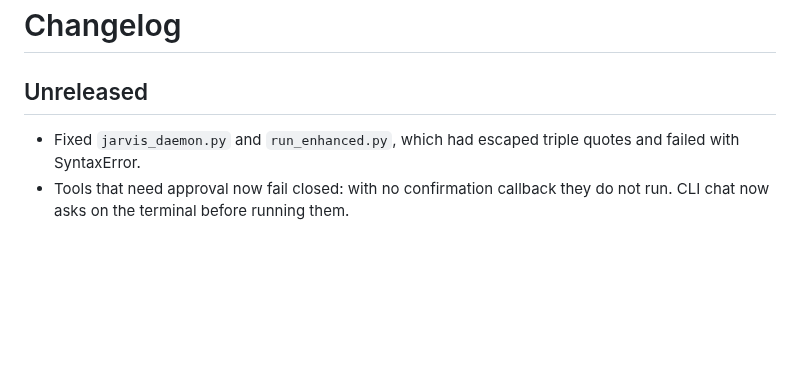
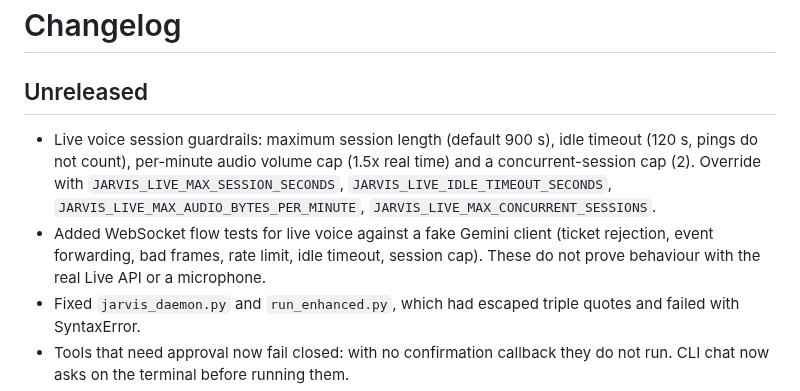
Before and after one commit to Ashokkunchala/Jarvis-Personal-AI, a Markdown page: CHANGELOG.md, the part around the change. Drawn GitHub-style; blank space fills up the shorter version.

```diff
--- a/CHANGELOG.md
+++ b/CHANGELOG.md
@@ -1,6 +1,8 @@
 # Changelog
 
 ## Unreleased
+- Live voice session guardrails: maximum session length (default 900 s), idle timeout (120 s, pings do not count), per-minute audio volume cap (1.5x real time) and a concurrent-session cap (2). Override with `JARVIS_LIVE_MAX_SESSION_SECONDS`, `JARVIS_LIVE_IDLE_TIMEOUT_SECONDS`, `JARVIS_LIVE_MAX_AUDIO_BYTES_PER_MINUTE`, `JARVIS_LIVE_MAX_CONCURRENT_SESSIONS`.
+- Added WebSocket flow tests for live voice against a fake Gemini client (ticket rejection, event forwarding, bad frames, rate limit, idle timeout, session cap). These do not prove behaviour with the real Live API or a microphone.
 - Fixed `jarvis_daemon.py` and `run_enhanced.py`, which had escaped triple quotes and failed with SyntaxError.
 - Tools that need approval now fail closed: with no confirmation callback they do not run. CLI chat now asks on the terminal before running them.
 - Shell classifier no longer treats chained, piped, redirected or substituted commands as safe.
```
